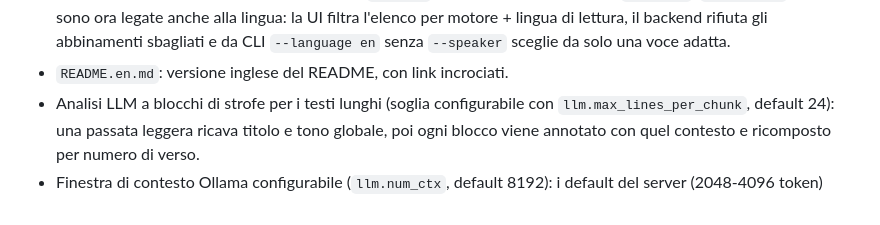
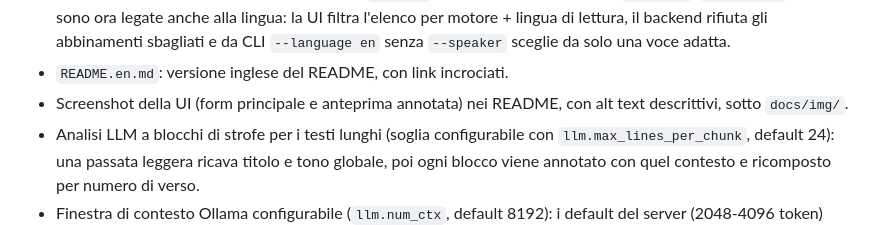
Before and after one commit to manzolo/poetry-voice, a Markdown page: CHANGELOG.md, the part around the change. Drawn GitHub-style.

```diff
--- a/CHANGELOG.md
+++ b/CHANGELOG.md
@@ -35,6 +35,8 @@ e il progetto segue il [versionamento semantico](https://semver.org/lang/it/).
   abbinamenti sbagliati e da CLI `--language en` senza `--speaker` sceglie da
   solo una voce adatta.
 - `README.en.md`: versione inglese del README, con link incrociati.
+- Screenshot della UI (form principale e anteprima annotata) nei README, con
+  alt text descrittivi, sotto `docs/img/`.
 - Analisi LLM a blocchi di strofe per i testi lunghi (soglia configurabile con
   `llm.max_lines_per_chunk`, default 24): una passata leggera ricava titolo e
   tono globale, poi ogni blocco viene annotato con quel contesto e ricomposto
```
Also changed, not shown: README.en.md (+4 -0 lines), README.md (+4 -0 lines), docs/img/ui-anteprima.png (added), docs/img/ui-form.png (added).
